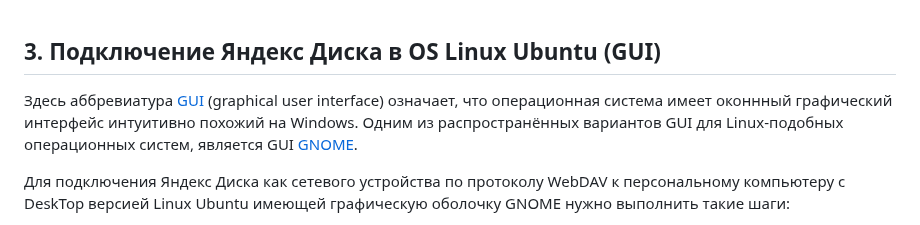
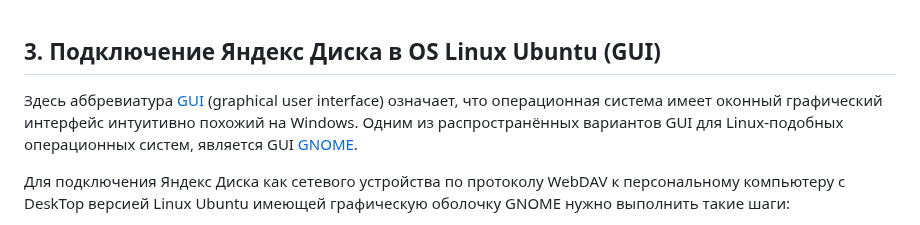
Before and after one commit to tsf-soft/django-test-1, a Markdown page: README.md, the part around the change. GitHub-like rendering.

```diff
--- a/README.md
+++ b/README.md
@@ -194,7 +194,7 @@ _<p>Рисунок 2.6. Подключенный сетевой диск и ег
 
 ## 3. Подключение Яндекс Диска в OS Linux Ubuntu (GUI)
 
-Здесь аббревиатура [GUI](https://ru.wikipedia.org/wiki/Графический_интерфейс_пользователя) (graphical user interface) означает, что операционная система имеет оконнный графический интерфейс интуитивно похожий на Windows. Одним из распространённых вариантов GUI для Linux-подобных операционных систем, является GUI [GNOME](https://ru.wikipedia.org/wiki/GNOME).
+Здесь аббревиатура [GUI](https://ru.wikipedia.org/wiki/Графический_интерфейс_пользователя) (graphical user interface) означает, что операционная система имеет оконный графический интерфейс интуитивно похожий на Windows. Одним из распространённых вариантов GUI для Linux-подобных операционных систем, является GUI [GNOME](https://ru.wikipedia.org/wiki/GNOME).
 
 Для подключения Яндекс Диска как сетевого устройства по протоколу WebDAV к персональному компьютеру с DeskTop версией Linux Ubuntu имеющей графическую оболочку GNOME нужно выполнить такие шаги:
 - <a href="#chapt_31">использовать в качестве инструмента подключения приложение "**Файлы**" среды GNOME</a>;
```
